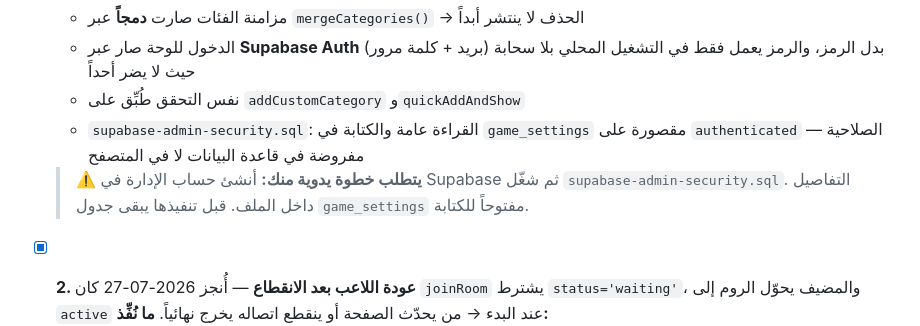
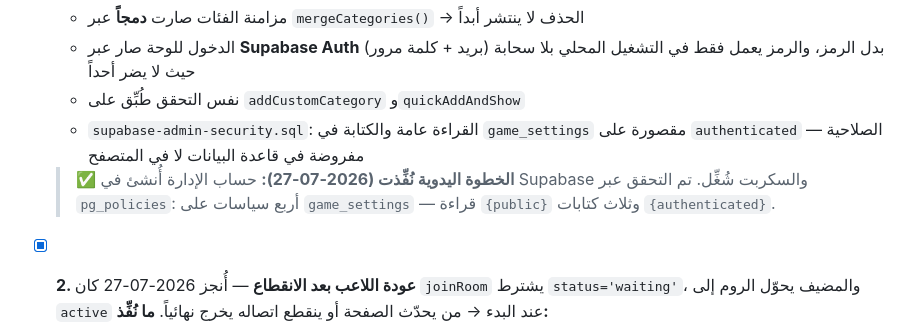
Before and after one commit to RajaXDX/h, a Markdown page: PLAN.md, the part around the change. Rendered like a GitHub page.

Commit message:
Mark the admin security step as verified in Supabase
The account was created and the policy script ran; pg_policies confirms four
policies on game_settings — SELECT for {public}, INSERT/UPDATE/DELETE for
{authenticated}.

Co-Authored-By: Claude Opus 5 <noreply@anthropic.com>

```diff
--- a/PLAN.md
+++ b/PLAN.md
@@ -125,9 +125,9 @@ supabase-setup.sql      سكربت إنشاء الجداول والسياسات
   - `supabase-admin-security.sql`: القراءة عامة والكتابة في `game_settings`
     مقصورة على `authenticated` — الصلاحية مفروضة في قاعدة البيانات لا في المتصفح
 
-  > ⚠️ **يتطلب خطوة يدوية منك:** أنشئ حساب الإدارة في Supabase ثم شغّل
-  > `supabase-admin-security.sql`. التفاصيل داخل الملف. قبل تنفيذها يبقى
-  > جدول `game_settings` مفتوحاً للكتابة.
+  > ✅ **الخطوة اليدوية نُفِّذت (2026-07-27):** حساب الإدارة أُنشئ في Supabase
+  > والسكربت شُغِّل. تم التحقق عبر `pg_policies`: أربع سياسات على `game_settings`
+  > — قراءة `{public}` وثلاث كتابات `{authenticated}`.
 
 - [x] **2. عودة اللاعب بعد الانقطاع** — أُنجز 2026-07-27
   كان `joinRoom` يشترط `status='waiting'`، والمضيف يحوّل الروم إلى `active` عند
```
